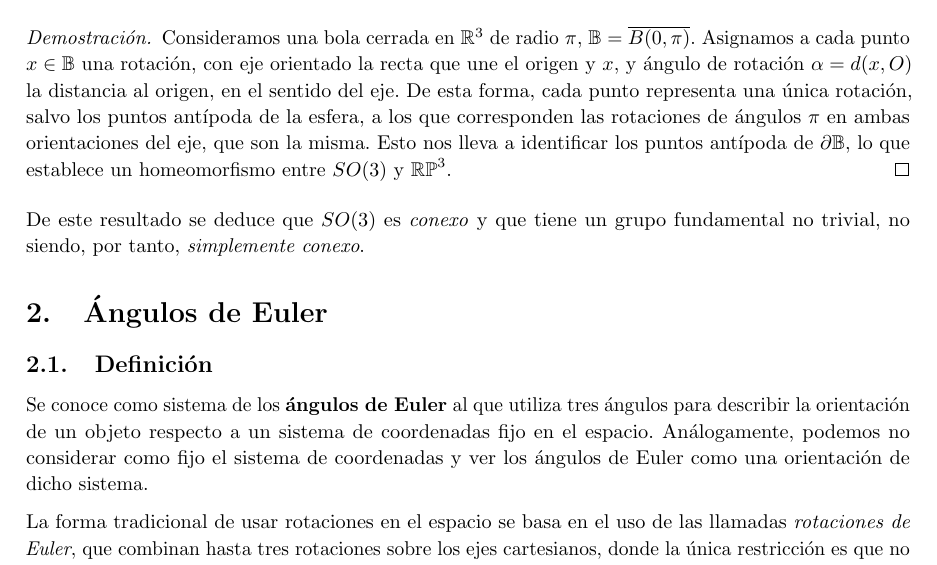
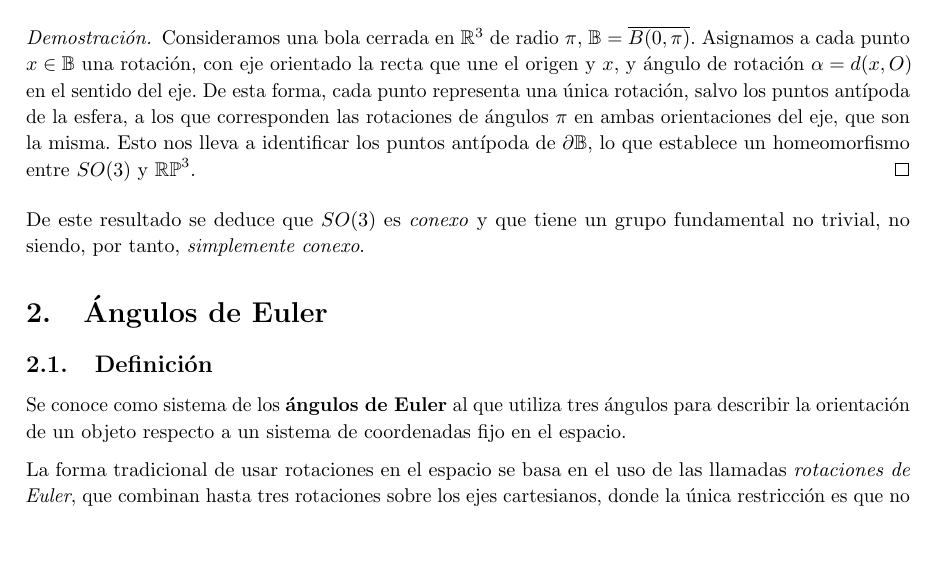
Before and after one commit to M42/representaciones, a LaTeX document (representaciones.tex): part of page 4 of 10, cut so that both start at the same text, the shorter picture padded with empty space. Compiled offline with pdfLaTeX.

Commit message:
Elimina parte de definición innecesaria

```diff
--- a/representaciones.tex
+++ b/representaciones.tex
@@ -215,8 +215,8 @@ de la transformación.
   Consideramos una bola cerrada en $\mathbb R^3$ de radio $\pi$,
   $\mathbb B = \overline{B(0, \pi)}$. Asignamos a cada punto $x \in \mathbb B$
   una rotación, con eje orientado la recta que une el origen y $x$, y ángulo de
-  rotación $\alpha = d(x, O)$ la distancia al origen, en el sentido del eje. De
-  esta forma, cada punto representa una única rotación, salvo los
+  rotación $\alpha = d(x, O)$ en el sentido del eje.
+  De esta forma, cada punto representa una única rotación, salvo los
   puntos antípoda de la esfera, a los que corresponden las rotaciones de ángulos
   $\pi$ en ambas orientaciones del eje, que son la misma. Esto nos lleva a identificar
   los puntos antípoda de $\partial \mathbb B$, lo que establece un
@@ -233,9 +233,7 @@ fundamental no trivial, no siendo, por tanto, \textit{simplemente conexo}.
 
 Se conoce como sistema de los \textbf{ángulos de Euler} al que utiliza
 tres ángulos para describir la orientación de un objeto respecto a un
-sistema de coordenadas fijo en el espacio. Análogamente, podemos no
-considerar como fijo el sistema de coordenadas y ver los ángulos de
-Euler como una orientación de dicho sistema. %???
+sistema de coordenadas fijo en el espacio.
 
 La forma tradicional de usar rotaciones en el espacio se basa en el
 uso de las llamadas \textit{rotaciones de Euler}, que combinan hasta tres
```
Also changed, not shown: representaciones.tex (2 more changed lines).
